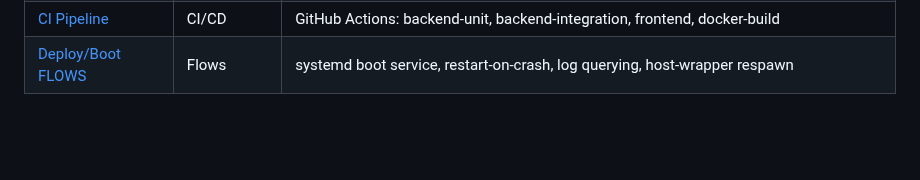
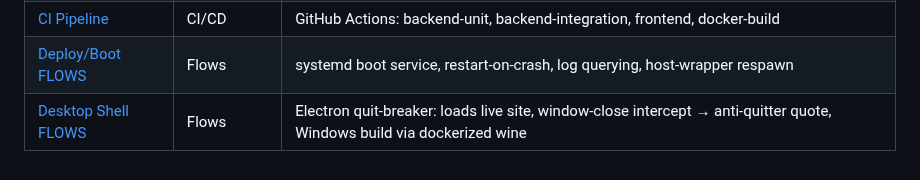
Before and after one commit to Vinuitik/ObidianOptimizer, a Markdown page: FLOWS.md, the part around the change. Drawn GitHub-style; blank space fills up the shorter version.

Commit message:
docs: document PDF crop toggle + Electron desktop shell in FLOWS

```diff
--- a/FLOWS.md
+++ b/FLOWS.md
@@ -42,3 +42,4 @@ Get-ChildItem -Path . -Recurse -Filter "*.md" | Where-Object { $_.FullName -notl
 | [Frontend Testing](frontend/FLOWS.md#testing) | Testing | Vitest: useStore, TabBar, FolderTree filter, diff, LoginModal, NewNoteForm |
 | [CI Pipeline](.github/workflows/ci.yml) | CI/CD | GitHub Actions: backend-unit, backend-integration, frontend, docker-build |
 | [Deploy/Boot FLOWS](linux_scripts/FLOWS.md) | Flows | systemd boot service, restart-on-crash, log querying, host-wrapper respawn |
+| [Desktop Shell FLOWS](desktop/FLOWS.md) | Flows | Electron quit-breaker: loads live site, window-close intercept → anti-quitter quote, Windows build via dockerized wine |
```
Also changed, not shown: desktop/FLOWS.md (added, +63 -0 lines), 1 other file.
